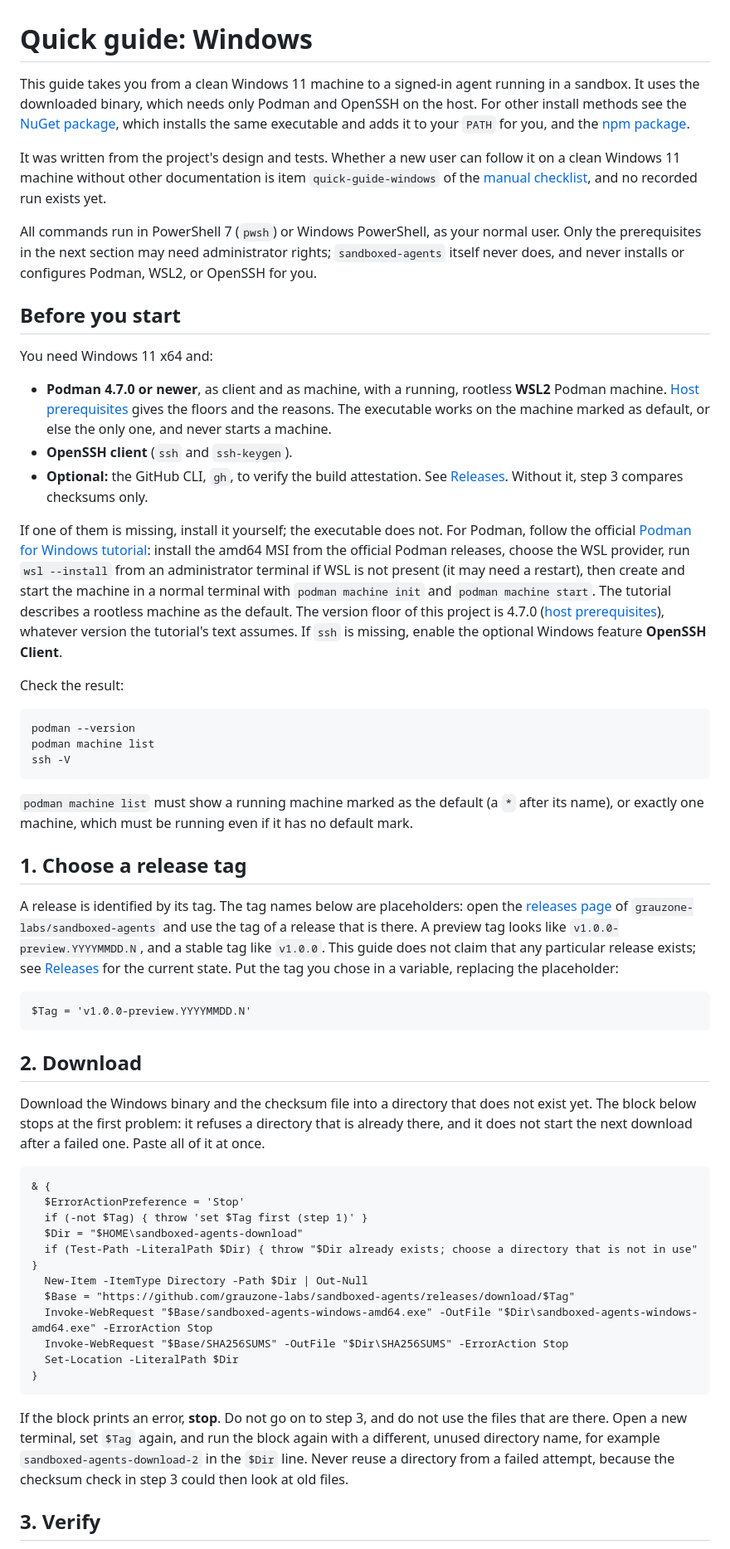
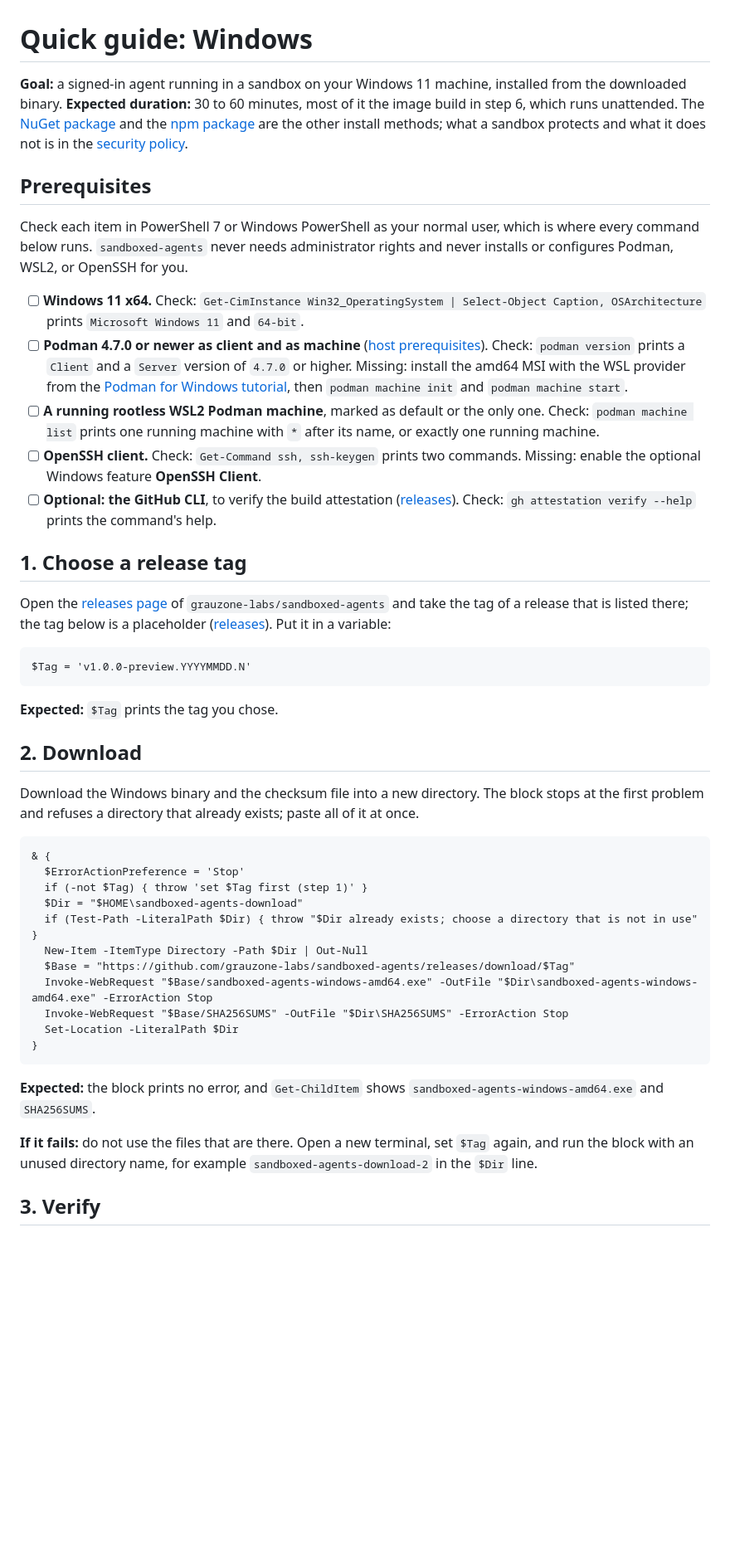
Before and after one commit to grauzone-labs/sandboxed-agents, a Markdown page: docs/quick-guide-windows.md, the part around one of its changes. Shown at 83% size. GitHub-like rendering; blank space fills up the shorter version.

````diff
--- a/docs/quick-guide-windows.md
+++ b/docs/quick-guide-windows.md
@@ -1,42 +1,30 @@
 # Quick guide: Windows
 
-This guide takes you from a clean Windows 11 machine to a signed-in agent running in a sandbox. It uses the downloaded binary, which needs only Podman and OpenSSH on the host. For other install methods see the [NuGet package](nuget-package.md), which installs the same executable and adds it to your `PATH` for you, and the [npm package](npm-package.md).
+**Goal:** a signed-in agent running in a sandbox on your Windows 11 machine, installed from the downloaded binary. **Expected duration:** 30 to 60 minutes, most of it the image build in step 6, which runs unattended. The [NuGet package](nuget-package.md) and the [npm package](npm-package.md) are the other install methods; what a sandbox protects and what it does not is in the [security policy](../SECURITY.md).
 
-It was written from the project's design and tests. Whether a new user can follow it on a clean Windows 11 machine without other documentation is item `quick-guide-windows` of the [manual checklist](manual-checklist.md), and no recorded run exists yet.
+## Prerequisites
 
-All commands run in PowerShell 7 (`pwsh`) or Windows PowerShell, as your normal user. Only the prerequisites in the next section may need administrator rights; `sandboxed-agents` itself never does, and never installs or configures Podman, WSL2, or OpenSSH for you.
+Check each item in PowerShell 7 or Windows PowerShell as your normal user, which is where every command below runs. `sandboxed-agents` never needs administrator rights and never installs or configures Podman, WSL2, or OpenSSH for you.
 
-## Before you start
-
-You need Windows 11 x64 and:
-
-- **Podman 4.7.0 or newer**, as client and as machine, with a running, rootless **WSL2** Podman machine. [Host prerequisites](host-prerequisites.md) gives the floors and the reasons. The executable works on the machine marked as default, or else the only one, and never starts a machine.
-- **OpenSSH client** (`ssh` and `ssh-keygen`).
-- **Optional:** the GitHub CLI, `gh`, to verify the build attestation. See [Releases](releases.md#verify-a-download). Without it, step 3 compares checksums only.
-
-If one of them is missing, install it yourself; the executable does not. For Podman, follow the official [Podman for Windows tutorial](https://github.com/podman-container-tools/podman/blob/main/docs/tutorials/podman-for-windows.md): install the amd64 MSI from the official Podman releases, choose the WSL provider, run `wsl --install` from an administrator terminal if WSL is not present (it may need a restart), then create and start the machine in a normal terminal with `podman machine init` and `podman machine start`. The tutorial describes a rootless machine as the default. The version floor of this project is 4.7.0 ([host prerequisites](host-prerequisites.md)), whatever version the tutorial's text assumes. If `ssh` is missing, enable the optional Windows feature **OpenSSH Client**.
-
-Check the result:
-
-```text
-podman --version
-podman machine list
-ssh -V
-```
-
-`podman machine list` must show a running machine marked as the default (a `*` after its name), or exactly one machine, which must be running even if it has no default mark.
+- [ ] **Windows 11 x64.** Check: `Get-CimInstance Win32_OperatingSystem | Select-Object Caption, OSArchitecture` prints `Microsoft Windows 11` and `64-bit`.
+- [ ] **Podman 4.7.0 or newer as client and as machine** ([host prerequisites](host-prerequisites.md#windows-11-x64)). Check: `podman version` prints a `Client` and a `Server` version of `4.7.0` or higher. Missing: install the amd64 MSI with the WSL provider from the [Podman for Windows tutorial](https://github.com/podman-container-tools/podman/blob/main/docs/tutorials/podman-for-windows.md), then `podman machine init` and `podman machine start`.
+- [ ] **A running rootless WSL2 Podman machine**, marked as default or the only one. Check: `podman machine list` prints one running machine with `*` after its name, or exactly one running machine.
+- [ ] **OpenSSH client.** Check: `Get-Command ssh, ssh-keygen` prints two commands. Missing: enable the optional Windows feature **OpenSSH Client**.
+- [ ] **Optional: the GitHub CLI**, to verify the build attestation ([releases](releases.md#verify-a-download)). Check: `gh attestation verify --help` prints the command's help.
 
 ## 1. Choose a release tag
 
-A release is identified by its tag. The tag names below are placeholders: open the [releases page](https://github.com/grauzone-labs/sandboxed-agents/releases) of `grauzone-labs/sandboxed-agents` and use the tag of a release that is there. A preview tag looks like `v1.0.0-preview.YYYYMMDD.N`, and a stable tag like `v1.0.0`. This guide does not claim that any particular release exists; see [Releases](releases.md#status) for the current state. Put the tag you chose in a variable, replacing the placeholder:
+Open the [releases page](https://github.com/grauzone-labs/sandboxed-agents/releases) of `grauzone-labs/sandboxed-agents` and take the tag of a release that is listed there; the tag below is a placeholder ([releases](releases.md#status)). Put it in a variable:
 
 ```text
 $Tag = 'v1.0.0-preview.YYYYMMDD.N'
 ```
 
+**Expected:** `$Tag` prints the tag you chose.
+
 ## 2. Download
 
-Download the Windows binary and the checksum file into a directory that does not exist yet. The block below stops at the first problem: it refuses a directory that is already there, and it does not start the next download after a failed one. Paste all of it at once.
+Download the Windows binary and the checksum file into a new directory. The block stops at the first problem and refuses a directory that already exists; paste all of it at once.
 
 ```text
 & {
@@ -52,7 +40,9 @@ Download the Windows binary and the checksum file into a directory that does not
 }
 ```
 
-If the block prints an error, **stop**. Do not go on to step 3, and do not use the files that are there. Open a new terminal, set `$Tag` again, and run the block again with a different, unused directory name, for example `sandboxed-agents-download-2` in the `$Dir` line. Never reuse a directory from a failed attempt, because the checksum check in step 3 could then look at old files.
+**Expected:** the block prints no error, and `Get-ChildItem` shows `sandboxed-agents-windows-amd64.exe` and `SHA256SUMS`.
+
+**If it fails:** do not use the files that are there. Open a new terminal, set `$Tag` again, and run the block with an unused directory name, for example `sandboxed-agents-download-2` in the `$Dir` line.
 
 ## 3. Verify
 
````
Also changed, not shown: other parts of docs/quick-guide-windows.md (+37 -72 lines), docs/quick-guide-linux.md (+52 -85 lines).
